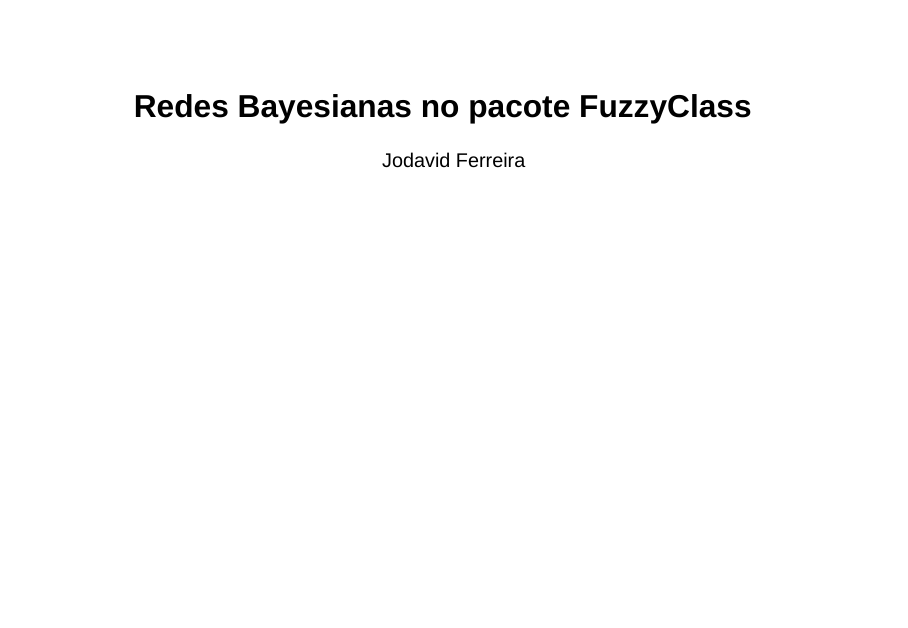
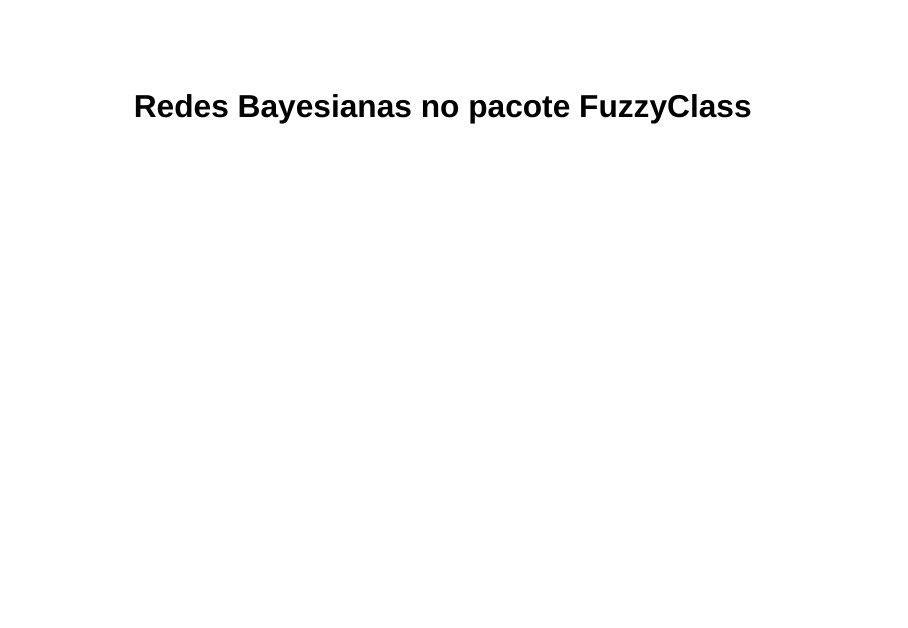
Before and after one commit to Jodavid/seminario_ppgmds_fuzzyclass, a Quarto document (Seminario_FuzzyClass.qmd): page 1 of 31. Rendered offline with R 4.5, knitr and Pandoc in place of Quarto, with nearby package versions; drawn as Slidy slides in place of the format the file asks for; some code elsewhere in the file could not run offline.

Commit message:
update slide

```diff
--- a/Seminario_FuzzyClass.qmd
+++ b/Seminario_FuzzyClass.qmd
@@ -1,7 +1,6 @@
 ---
 title: "Redes Bayesianas no pacote FuzzyClass"
 subtitle: "  "
-author: "Jodavid Ferreira"
 institute: "UFPB - PPGMDS"
 title-slide-attributes:
   data-background-image: images/ml_background.png
```
Also changed, not shown: Seminario_FuzzyClass.html.
